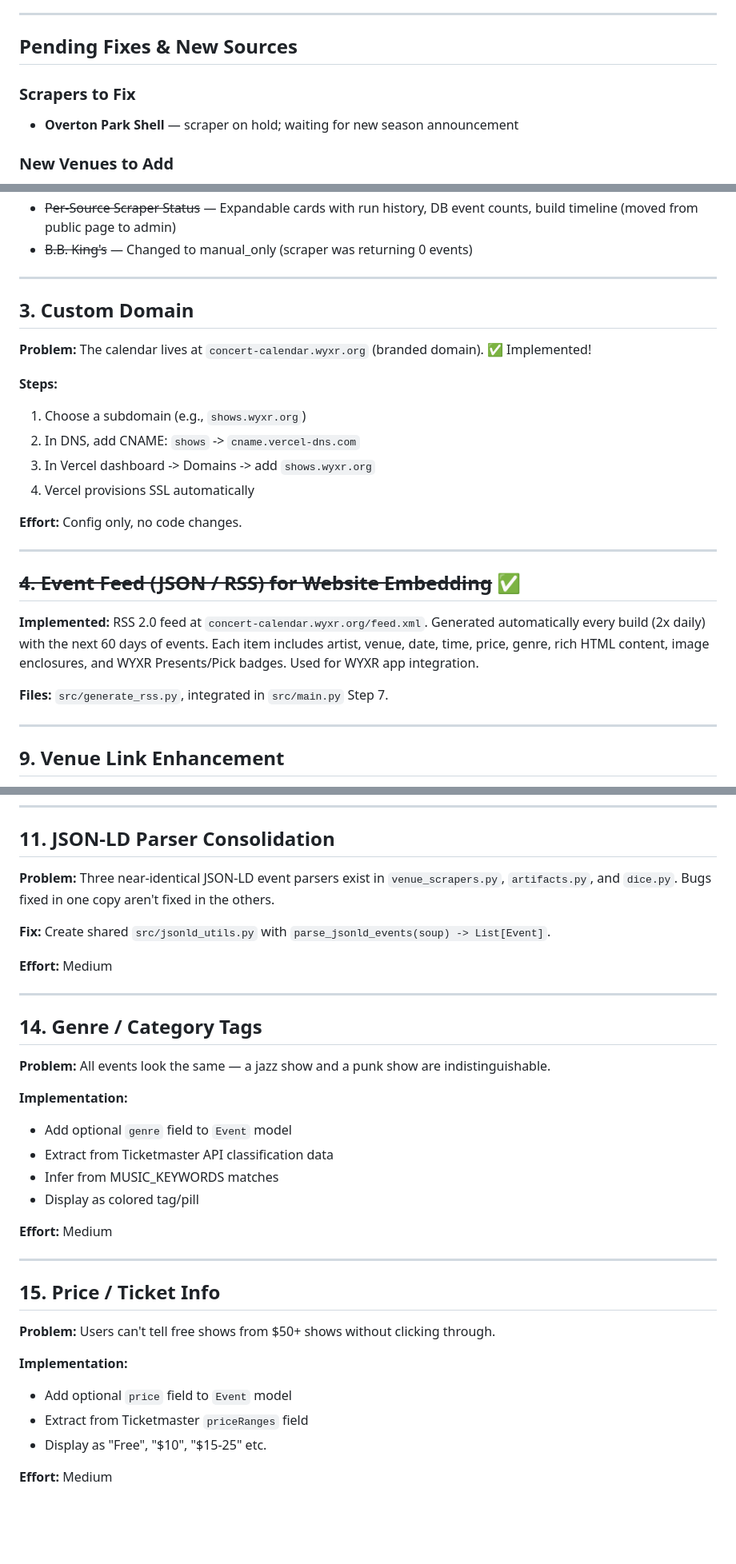
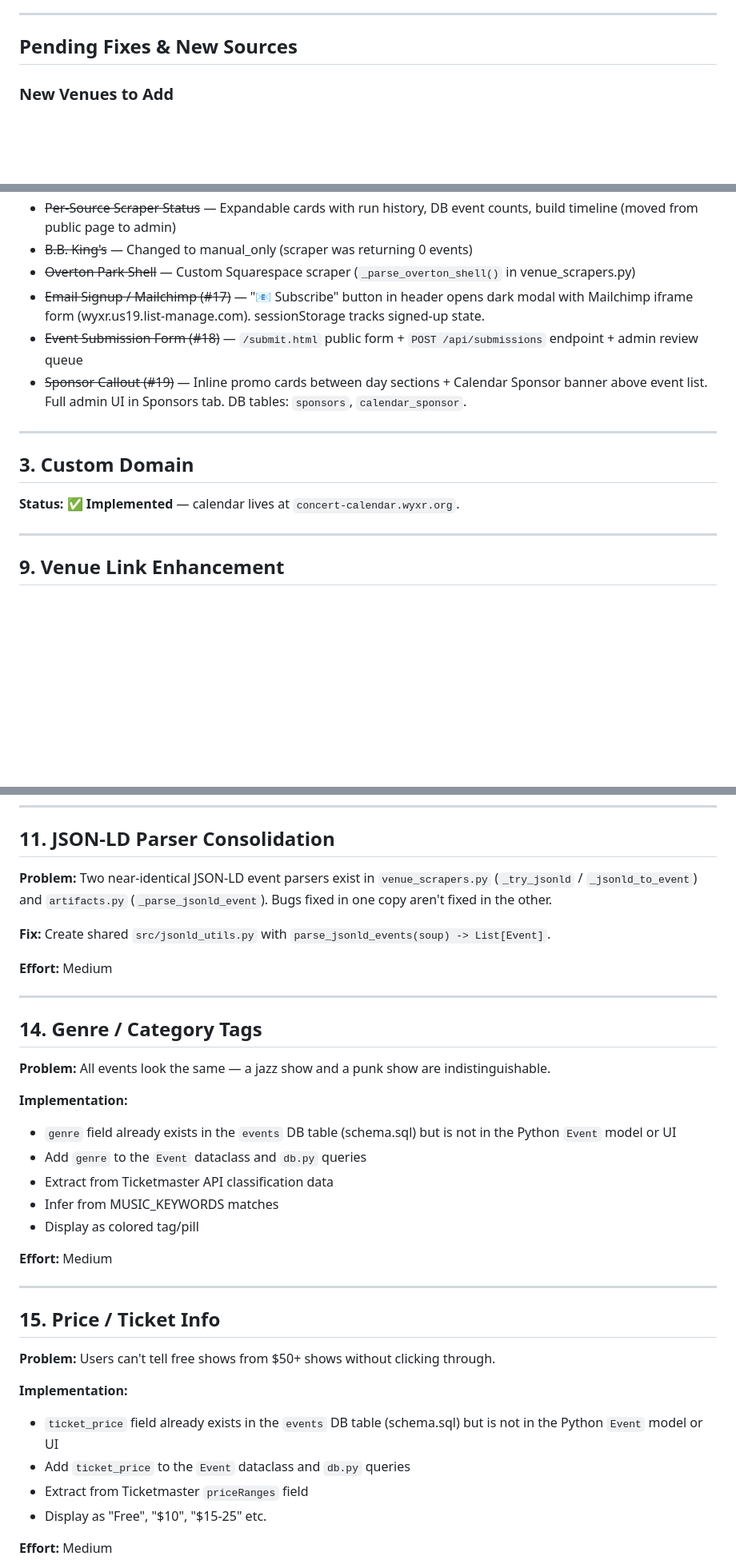
Before and after one commit to wyxr-memphis/concert-calendar, a Markdown page: FEATURES.md, 3 parts joined by grey strips. Shown at 80% size. Drawn GitHub-style; blank space fills up the shorter version.

```diff
--- a/FEATURES.md
+++ b/FEATURES.md
@@ -5,9 +5,6 @@ Planning doc for upcoming features.
 ---
 
 ## Pending Fixes & New Sources
-
-### Scrapers to Fix
-- **Overton Park Shell** — scraper on hold; waiting for new season announcement
 
 ### New Venues to Add
 - **Beale Street venues** — Blues City Cafe, Rum Boogie Cafe, Silky O'Sullivan's, Alfred's on Beale (nightly live music, not currently tracked)
@@ -39,28 +36,16 @@ Planning doc for upcoming features.
 - ~~Graceland Soundstage~~ — Custom Wix scraper at gracelandlive.com/shows
 - ~~Per-Source Scraper Status~~ — Expandable cards with run history, DB event counts, build timeline (moved from public page to admin)
 - ~~B.B. King's~~ — Changed to manual_only (scraper was returning 0 events)
+- ~~Overton Park Shell~~ — Custom Squarespace scraper (`_parse_overton_shell()` in venue_scrapers.py)
+- ~~Email Signup / Mailchimp (#17)~~ — "📧 Subscribe" button in header opens dark modal with Mailchimp iframe form (wyxr.us19.list-manage.com). sessionStorage tracks signed-up state.
+- ~~Event Submission Form (#18)~~ — `/submit.html` public form + `POST /api/submissions` endpoint + admin review queue
+- ~~Sponsor Callout (#19)~~ — Inline promo cards between day sections + Calendar Sponsor banner above event list. Full admin UI in Sponsors tab. DB tables: `sponsors`, `calendar_sponsor`.
 
 ---
 
 ## 3. Custom Domain
 
-**Problem:** The calendar lives at `concert-calendar.wyxr.org` (branded domain). ✅ Implemented!
-
-**Steps:**
-1. Choose a subdomain (e.g., `shows.wyxr.org`)
-2. In DNS, add CNAME: `shows` -> `cname.vercel-dns.com`
-3. In Vercel dashboard -> Domains -> add `shows.wyxr.org`
-4. Vercel provisions SSL automatically
-
-**Effort:** Config only, no code changes.
-
----
-
-## ~~4. Event Feed (JSON / RSS) for Website Embedding~~ ✅
-
-**Implemented:** RSS 2.0 feed at `concert-calendar.wyxr.org/feed.xml`. Generated automatically every build (2x daily) with the next 60 days of events. Each item includes artist, venue, date, time, price, genre, rich HTML content, image enclosures, and WYXR Presents/Pick badges. Used for WYXR app integration.
-
-**Files:** `src/generate_rss.py`, integrated in `src/main.py` Step 7.
+**Status: ✅ Implemented** — calendar lives at `concert-calendar.wyxr.org`.
 
 ---
 
@@ -79,7 +64,7 @@ Planning doc for upcoming features.
 
 ## 11. JSON-LD Parser Consolidation
 
-**Problem:** Three near-identical JSON-LD event parsers exist in `venue_scrapers.py`, `artifacts.py`, and `dice.py`. Bugs fixed in one copy aren't fixed in the others.
+**Problem:** Two near-identical JSON-LD event parsers exist in `venue_scrapers.py` (`_try_jsonld` / `_jsonld_to_event`) and `artifacts.py` (`_parse_jsonld_event`). Bugs fixed in one copy aren't fixed in the other.
 
 **Fix:** Create shared `src/jsonld_utils.py` with `parse_jsonld_events(soup) -> List[Event]`.
 
@@ -92,7 +77,8 @@ Planning doc for upcoming features.
 **Problem:** All events look the same — a jazz show and a punk show are indistinguishable.
 
 **Implementation:**
-- Add optional `genre` field to `Event` model
+- `genre` field already exists in the `events` DB table (schema.sql) but is not in the Python `Event` model or UI
+- Add `genre` to the `Event` dataclass and `db.py` queries
 - Extract from Ticketmaster API classification data
 - Infer from MUSIC_KEYWORDS matches
 - Display as colored tag/pill
@@ -106,7 +92,8 @@ Planning doc for upcoming features.
 **Problem:** Users can't tell free shows from $50+ shows without clicking through.
 
 **Implementation:**
-- Add optional `price` field to `Event` model
+- `ticket_price` field already exists in the `events` DB table (schema.sql) but is not in the Python `Event` model or UI
+- Add `ticket_price` to the `Event` dataclass and `db.py` queries
 - Extract from Ticketmaster `priceRanges` field
 - Display as "Free", "$10", "$15-25" etc.
 
```
Also changed, not shown: other parts of FEATURES.md (+0 -54 lines).
